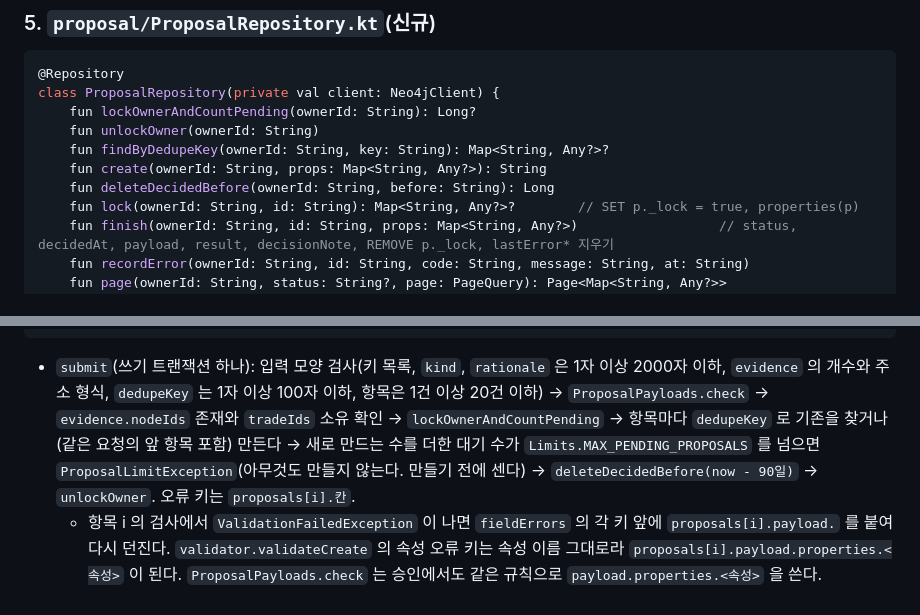
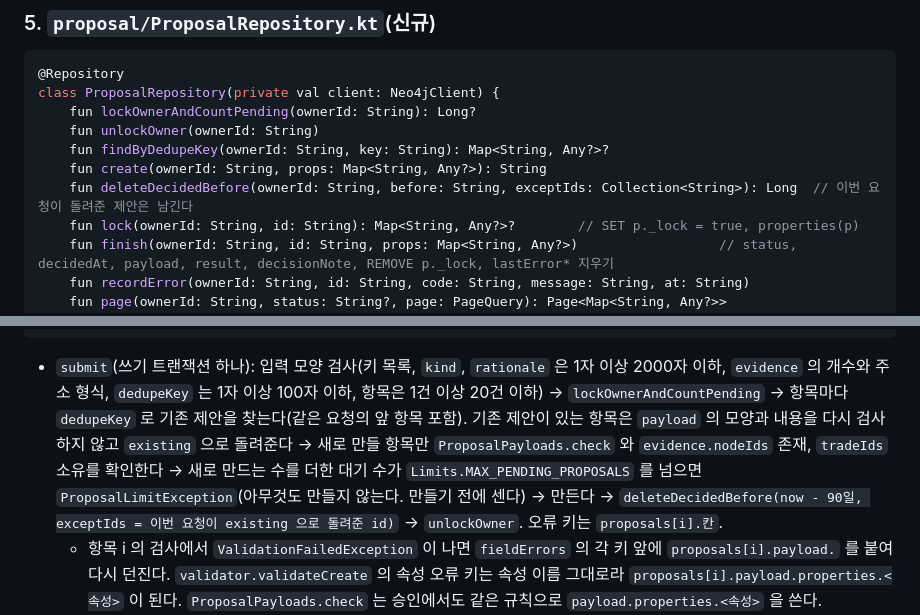
Before and after one commit to jon890/fos-graphrag, a Markdown page: tasks/plan017-workbench-trades-proposals/phase-02.md, 2 parts joined by grey strips. Drawn GitHub-style.

Commit message:
chore(tasks): 제안 올리기 순서와 정리 규칙을 계획서에 맞춘다
Co-Authored-By: Claude Opus 5.5 <noreply@anthropic.com>

````diff
--- a/tasks/plan017-workbench-trades-proposals/phase-02.md
+++ b/tasks/plan017-workbench-trades-proposals/phase-02.md
@@ -96,7 +96,7 @@ class ProposalRepository(private val client: Neo4jClient) {
     fun unlockOwner(ownerId: String)
     fun findByDedupeKey(ownerId: String, key: String): Map<String, Any?>?
     fun create(ownerId: String, props: Map<String, Any?>): String
-    fun deleteDecidedBefore(ownerId: String, before: String): Long
+    fun deleteDecidedBefore(ownerId: String, before: String, exceptIds: Collection<String>): Long  // 이번 요청이 돌려준 제안은 남긴다
     fun lock(ownerId: String, id: String): Map<String, Any?>?        // SET p._lock = true, properties(p)
     fun finish(ownerId: String, id: String, props: Map<String, Any?>)                  // status, decidedAt, payload, result, decisionNote, REMOVE p._lock, lastError* 지우기
     fun recordError(ownerId: String, id: String, code: String, message: String, at: String)
@@ -124,7 +124,7 @@ class ProposalService(...) {
 }
 ```
 
-- `submit`(쓰기 트랜잭션 하나): 입력 모양 검사(키 목록, `kind`, `rationale` 은 1자 이상 2000자 이하, `evidence` 의 개수와 주소 형식, `dedupeKey` 는 1자 이상 100자 이하, 항목은 1건 이상 20건 이하) → `ProposalPayloads.check` → `evidence.nodeIds` 존재와 `tradeIds` 소유 확인 → `lockOwnerAndCountPending` → 항목마다 `dedupeKey` 로 기존을 찾거나(같은 요청의 앞 항목 포함) 만든다 → 새로 만드는 수를 더한 대기 수가 `Limits.MAX_PENDING_PROPOSALS` 를 넘으면 `ProposalLimitException`(아무것도 만들지 않는다. 만들기 전에 센다) → `deleteDecidedBefore(now - 90일)` → `unlockOwner`. 오류 키는 `proposals[i].칸`.
+- `submit`(쓰기 트랜잭션 하나): 입력 모양 검사(키 목록, `kind`, `rationale` 은 1자 이상 2000자 이하, `evidence` 의 개수와 주소 형식, `dedupeKey` 는 1자 이상 100자 이하, 항목은 1건 이상 20건 이하) → `lockOwnerAndCountPending` → 항목마다 `dedupeKey` 로 기존 제안을 찾는다(같은 요청의 앞 항목 포함). 기존 제안이 있는 항목은 `payload` 의 모양과 내용을 다시 검사하지 않고 `existing` 으로 돌려준다 → 새로 만들 항목만 `ProposalPayloads.check` 와 `evidence.nodeIds` 존재, `tradeIds` 소유를 확인한다 → 새로 만드는 수를 더한 대기 수가 `Limits.MAX_PENDING_PROPOSALS` 를 넘으면 `ProposalLimitException`(아무것도 만들지 않는다. 만들기 전에 센다) → 만든다 → `deleteDecidedBefore(now - 90일, exceptIds = 이번 요청이 existing 으로 돌려준 id)` → `unlockOwner`. 오류 키는 `proposals[i].칸`.
   - 항목 i 의 검사에서 `ValidationFailedException` 이 나면 `fieldErrors` 의 각 키 앞에 `proposals[i].payload.` 를 붙여 다시 던진다. `validator.validateCreate` 의 속성 오류 키는 속성 이름 그대로라 `proposals[i].payload.properties.<속성>` 이 된다. `ProposalPayloads.check` 는 승인에서도 같은 규칙으로 `payload.properties.<속성>` 을 쓴다.
   - 항목 i 의 검사에서 그 밖의 `ApiException`(`ONTOLOGY_VIOLATION`, `NOT_FOUND`, `ARCHIVED`)이 나면 같은 `status`, `code`, `message` 와 `details + ("index" to i)` 로 새 `ApiException` 을 만들어 던진다. `ApiException` 은 `open class` 이고 `details` 가 `val` 이라 새로 만든다.
 - `accept`: 위 「의도 메모」 의 두 트랜잭션. 실행 트랜잭션 안에서 `lock` → 없으면 `NotFoundException`, `PENDING` 이 아니면 `ProposalNotPendingException` → `kind.requiresEditor` 인데 `role` 이 `EDITOR`, `ADMIN` 이 아니면 `ForbiddenException("편집 권한이 있어야 승인할 수 있습니다.")` → `editedPayload ?: 저장된 payload` 를 `check(prefix = "payload")` → 실행 → `finish(ACCEPTED, decidedAt, payload, result)`.
````
